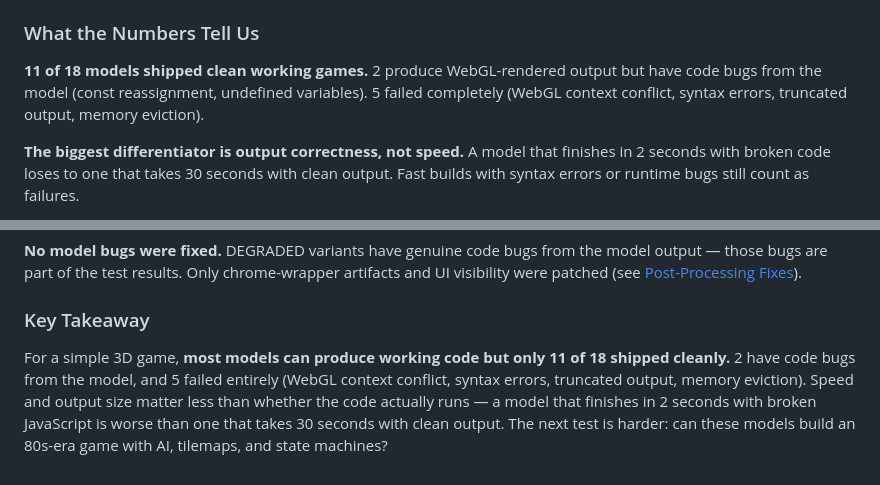
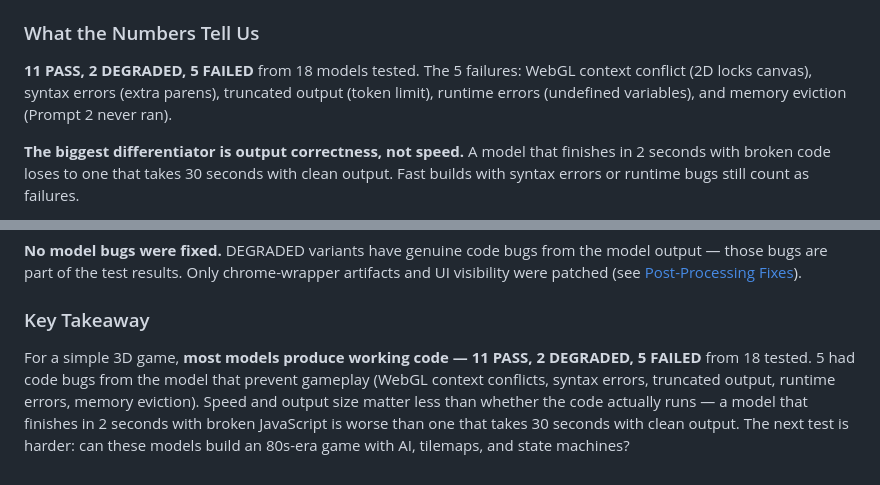
Before and after one commit to driphtyio/3d-space-dodge, a Markdown page: 3d-space-dodge-benchmark.md, 2 parts joined by grey strips. Rendered like a GitHub page.

Commit message:
Fix key takeaway math: 11 PASS, 2 DEGRADED, 5 FAILED

```diff
--- a/3d-space-dodge-benchmark.md
+++ b/3d-space-dodge-benchmark.md
@@ -60,7 +60,7 @@ All scores are composite: output quality, build speed, token efficiency, bug cou
 
 ### What the Numbers Tell Us
 
-**11 of 18 models shipped clean working games.** 2 produce WebGL-rendered output but have code bugs from the model (const reassignment, undefined variables). 5 failed completely (WebGL context conflict, syntax errors, truncated output, memory eviction).
+**11 PASS, 2 DEGRADED, 5 FAILED** from 18 models tested. The 5 failures: WebGL context conflict (2D locks canvas), syntax errors (extra parens), truncated output (token limit), runtime errors (undefined variables), and memory eviction (Prompt 2 never ran).
 
 **The biggest differentiator is output correctness, not speed.** A model that finishes in 2 seconds with broken code loses to one that takes 30 seconds with clean output. Fast builds with syntax errors or runtime bugs still count as failures.
 
@@ -149,4 +149,4 @@ Every model's output is playable. Each variant page shows the exact build metric
 
 ### Key Takeaway
 
-For a simple 3D game, **most models can produce working code but only 11 of 18 shipped cleanly.** 2 have code bugs from the model, and 5 failed entirely (WebGL context conflict, syntax errors, truncated output, memory eviction). Speed and output size matter less than whether the code actually runs — a model that finishes in 2 seconds with broken JavaScript is worse than one that takes 30 seconds with clean output. The next test is harder: can these models build an 80s-era game with AI, tilemaps, and state machines?
+For a simple 3D game, **most models produce working code — 11 PASS, 2 DEGRADED, 5 FAILED** from 18 tested. 5 had code bugs from the model that prevent gameplay (WebGL context conflicts, syntax errors, truncated output, runtime errors, memory eviction). Speed and output size matter less than whether the code actually runs — a model that finishes in 2 seconds with broken JavaScript is worse than one that takes 30 seconds with clean output. The next test is harder: can these models build an 80s-era game with AI, tilemaps, and state machines?
```
